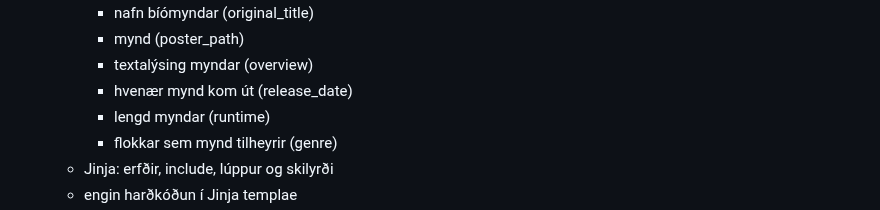
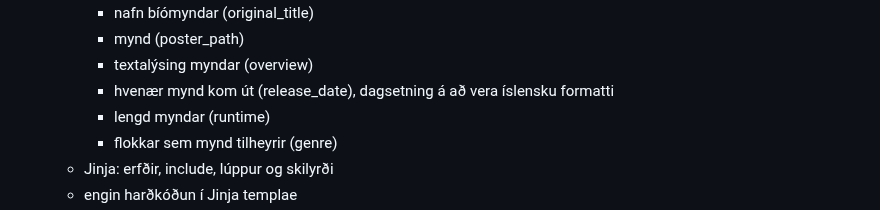
Before and after one commit to vefthroun/Namsefni, a Markdown page: Verkefni3.md, the part around the change. GitHub-like rendering.

Commit message:
í vinnslu...

```diff
--- a/Verkefni3.md
+++ b/Verkefni3.md
@@ -51,7 +51,7 @@ Einkunn:
     - nafn bíómyndar (original_title)
     - mynd (poster_path)
     - textalýsing myndar (overview)
-    - hvenær mynd kom út (release_date)
+    - hvenær mynd kom út (release_date), dagsetning á að vera íslensku formatti
     - lengd myndar (runtime)
     - flokkar sem mynd tilheyrir (genre)
   - Jinja: erfðir, include, lúppur og skilyrði
```
